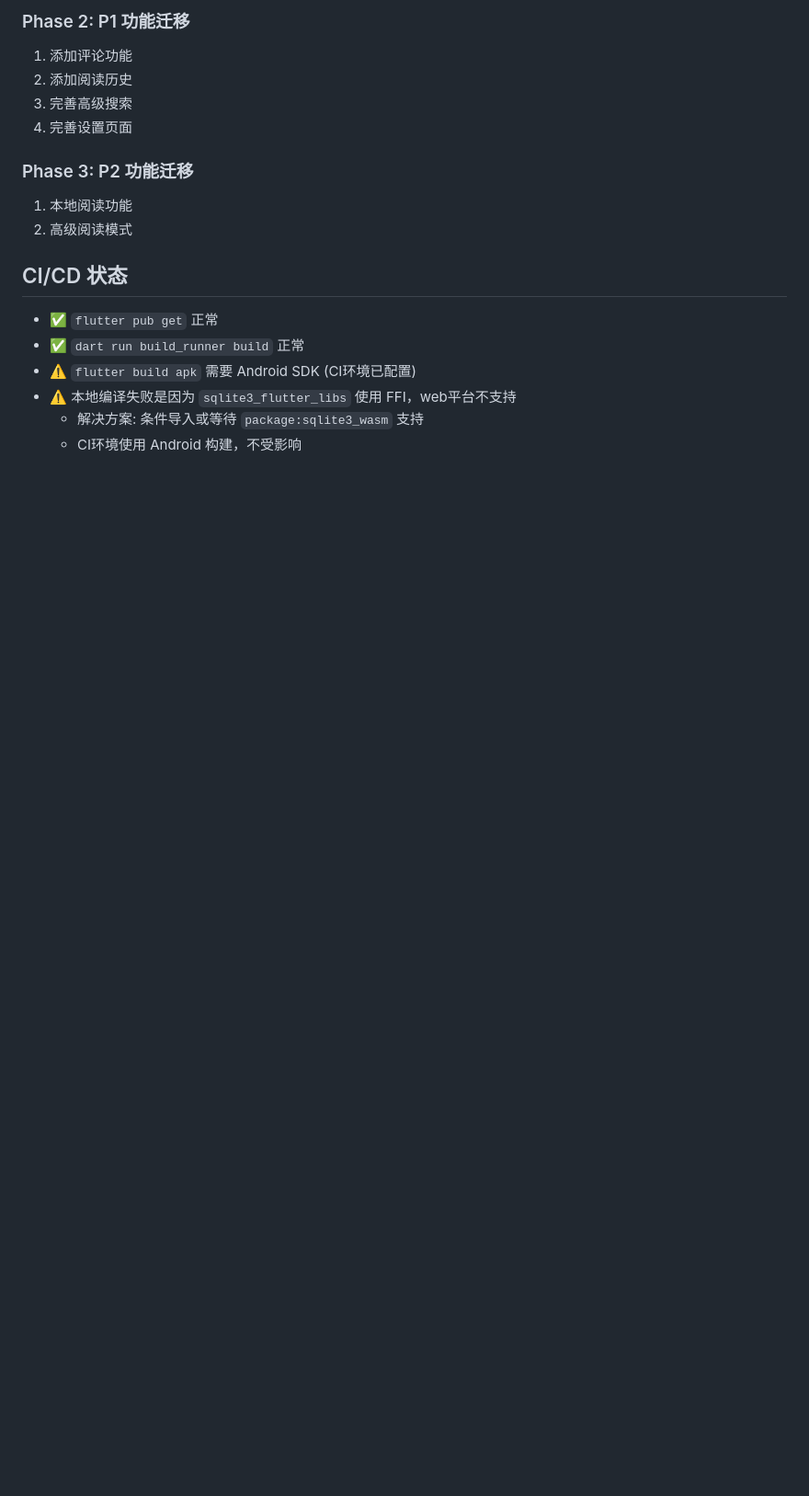
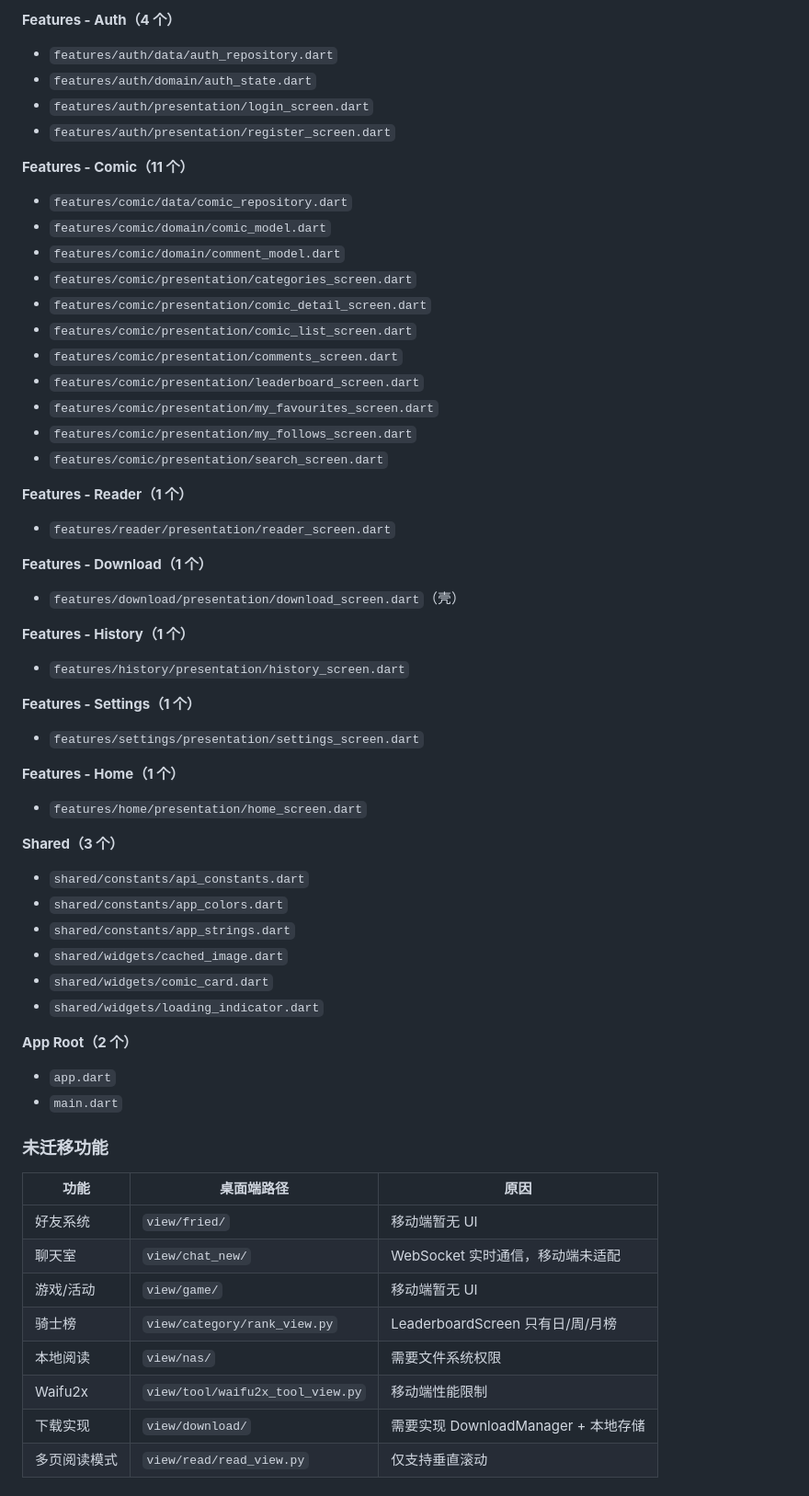
Before and after one commit to oneMuggle/bika-comics, a Markdown page: MIGRATION_REPORT.md, the part around one of its changes. Shown at 92% size. Drawn GitHub-style; blank space fills up the shorter version.

```diff
--- a/MIGRATION_REPORT.md
+++ b/MIGRATION_REPORT.md
@@ -101,19 +115,60 @@
 
-### Phase 2: P1 功能迁移
-1. 添加评论功能
-2. 添加阅读历史
-3. 完善高级搜索
-4. 完善设置页面
+**Features - Auth（4 个）**
+- `features/auth/data/auth_repository.dart`
+- `features/auth/domain/auth_state.dart`
+- `features/auth/presentation/login_screen.dart`
+- `features/auth/presentation/register_screen.dart`
 
-### Phase 3: P2 功能迁移
-1. 本地阅读功能
-2. 高级阅读模式
+**Features - Comic（11 个）**
+- `features/comic/data/comic_repository.dart`
+- `features/comic/domain/comic_model.dart`
+- `features/comic/domain/comment_model.dart`
+- `features/comic/presentation/categories_screen.dart`
+- `features/comic/presentation/comic_detail_screen.dart`
+- `features/comic/presentation/comic_list_screen.dart`
+- `features/comic/presentation/comments_screen.dart`
+- `features/comic/presentation/leaderboard_screen.dart`
+- `features/comic/presentation/my_favourites_screen.dart`
+- `features/comic/presentation/my_follows_screen.dart`
+- `features/comic/presentation/search_screen.dart`
 
-## CI/CD 状态
+**Features - Reader（1 个）**
+- `features/reader/presentation/reader_screen.dart`
 
-- ✅ `flutter pub get` 正常
-- ✅ `dart run build_runner build` 正常
-- ⚠️ `flutter build apk` 需要 Android SDK (CI环境已配置)
-- ⚠️ 本地编译失败是因为 `sqlite3_flutter_libs` 使用 FFI，web平台不支持
-  - 解决方案: 条件导入或等待 `package:sqlite3_wasm` 支持
-  - CI环境使用 Android 构建，不受影响
+**Features - Download（1 个）**
+- `features/download/presentation/download_screen.dart`（壳）
+
+**Features - History（1 个）**
+- `features/history/presentation/history_screen.dart`
+
+**Features - Settings（1 个）**
+- `features/settings/presentation/settings_screen.dart`
+
+**Features - Home（1 个）**
+- `features/home/presentation/home_screen.dart`
+
+**Shared（3 个）**
+- `shared/constants/api_constants.dart`
+- `shared/constants/app_colors.dart`
+- `shared/constants/app_strings.dart`
+- `shared/widgets/cached_image.dart`
+- `shared/widgets/comic_card.dart`
+- `shared/widgets/loading_indicator.dart`
+
+**App Root（2 个）**
+- `app.dart`
+- `main.dart`
+
+### 未迁移功能
+
+| 功能 | 桌面端路径 | 原因 |
+|-----|-----------|------|
+| 好友系统 | `view/fried/` | 移动端暂无 UI |
+| 聊天室 | `view/chat_new/` | WebSocket 实时通信，移动端未适配 |
+| 游戏/活动 | `view/game/` | 移动端暂无 UI |
+| 骑士榜 | `view/category/rank_view.py` | LeaderboardScreen 只有日/周/月榜 |
+| 本地阅读 | `view/nas/` | 需要文件系统权限 |
+| Waifu2x | `view/tool/waifu2x_tool_view.py` | 移动端性能限制 |
+| 下载实现 | `view/download/` | 需要实现 DownloadManager + 本地存储 |
+| 多页阅读模式 | `view/read/read_view.py` | 仅支持垂直滚动 |
+
```
Also changed, not shown: other parts of MIGRATION_REPORT.md (+134 -61 lines).
